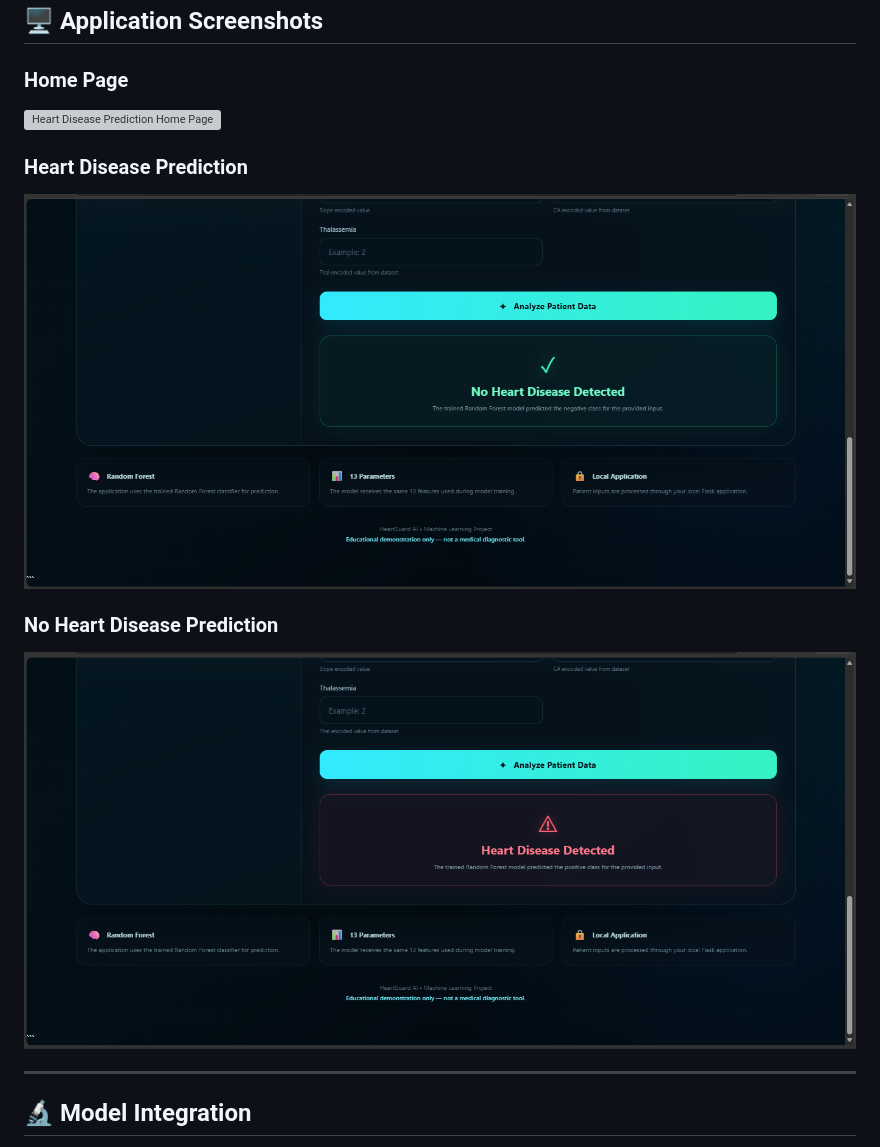
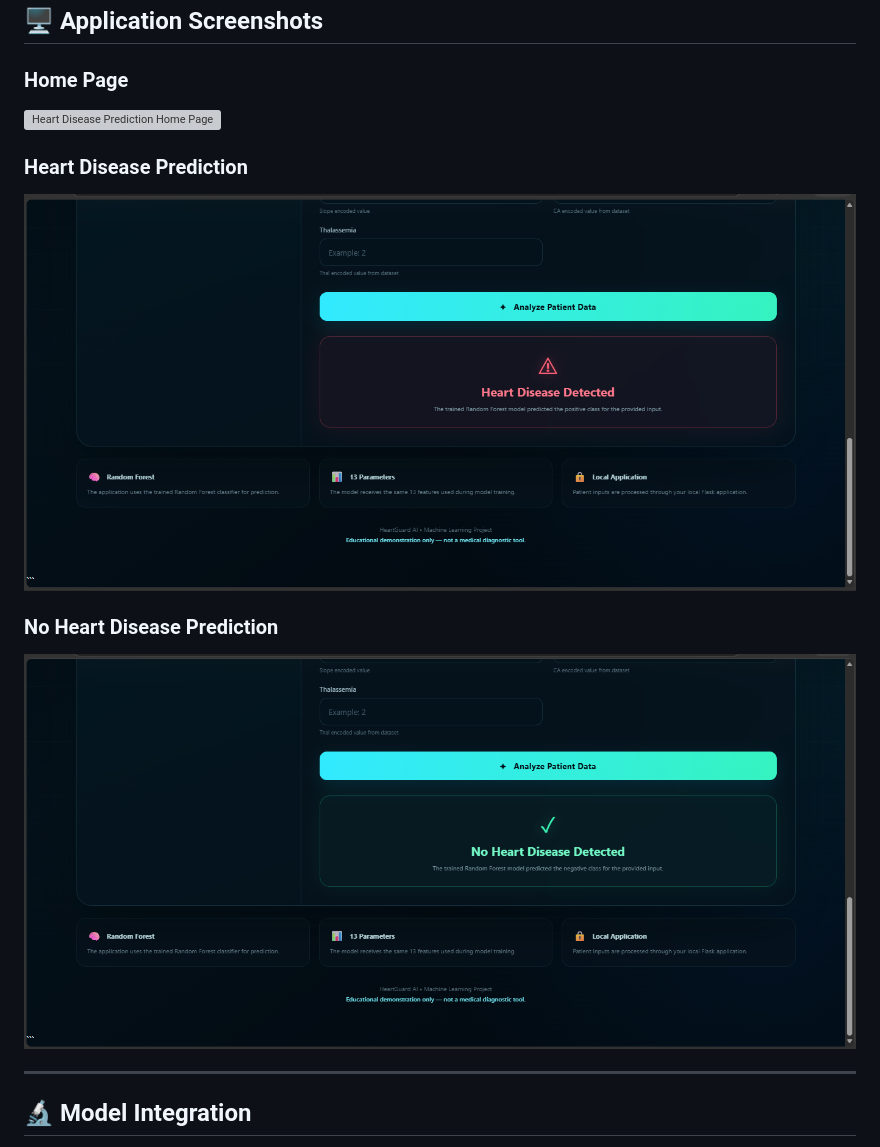
Before and after one commit to kaleeswari1/Heart-Disease-Prediction, a Markdown page: README.md, the part around one of its changes. Rendered like a GitHub page; grey boxes are pictures that could not be loaded.

Commit message:
Update screenshot filenames in README.md

```diff
--- a/README.md
+++ b/README.md
@@ -176,11 +176,11 @@ http://127.0.0.1:5000
 
 ### Heart Disease Prediction
 
-![Heart Disease Detected](screenshots/Positive_result.png)
+![Heart Disease Detected](screenshots/Negative_result.png)
 
 ### No Heart Disease Prediction
 
-![No Heart Disease Detected](screenshots/Negative_result.png)
+![No Heart Disease Detected](screenshots/Positive_result.png)
 
 ---
 
```
Also changed, not shown: other parts of README.md (+1 -1 lines).
